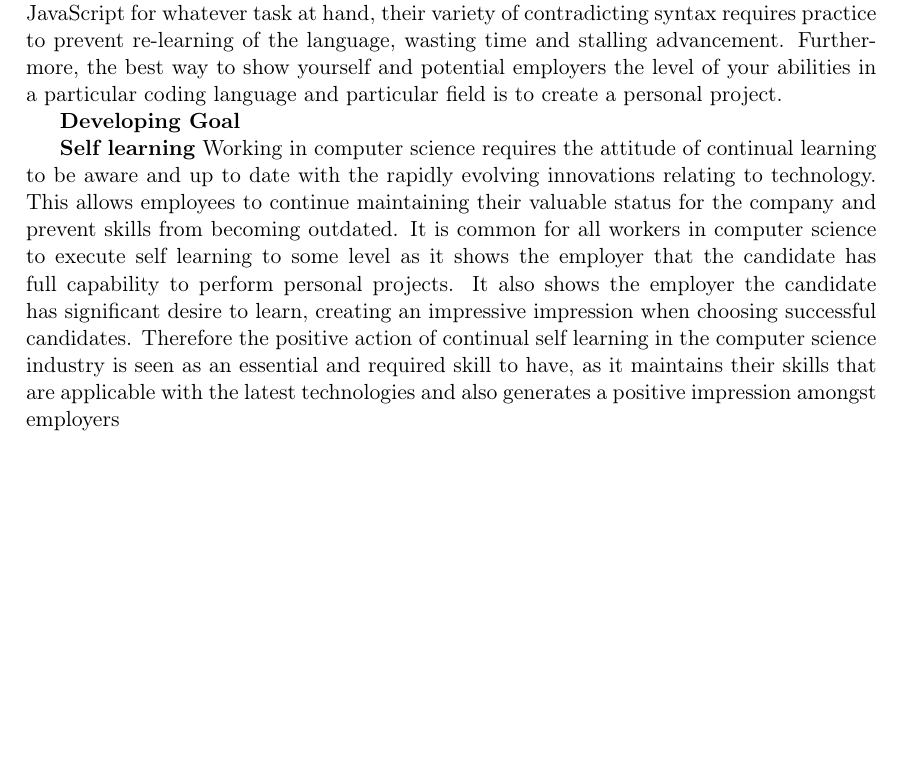
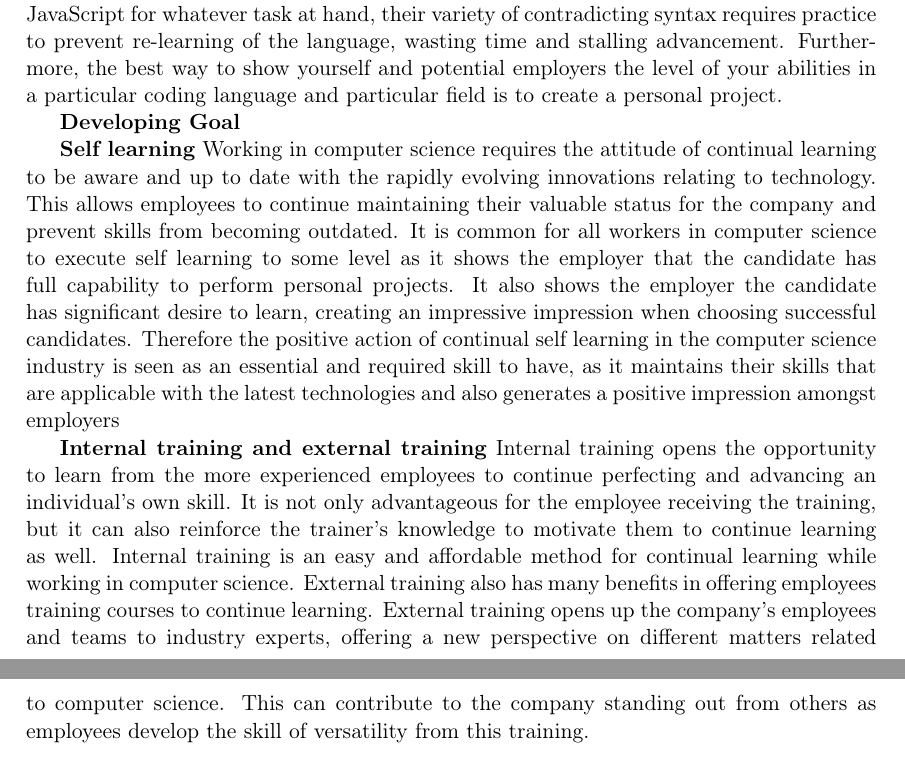
Before and after one commit to pshinstar/INFO1111-Group-project, a LaTeX document (INFO1111 Group Project Template.tex): part of page 5 of 14 before the commit and two parts of pages 5 and 6 of 14 after it, the two joined at a grey line, cut so that both start at the same text, the shorter picture padded with empty space. Compiled offline with pdfLaTeX.

Commit message:
Update INFO1111 Group Project Template.tex

```diff
--- a/INFO1111 Group Project Template.tex
+++ b/INFO1111 Group Project Template.tex
@@ -120,6 +120,10 @@ Besides being a library of codes displaying the skillset of a computer scientist
 \textbf{Self learning}
 Working in computer science requires the attitude of continual learning to be aware and up to date with the rapidly evolving innovations relating to technology. This allows employees to continue maintaining their valuable status for the company and prevent skills from becoming outdated. It is common for all workers in computer science to execute self learning to some level as it shows the employer that the candidate has full capability to perform personal projects. It also shows the employer the candidate has significant desire to learn, creating an impressive impression when choosing successful candidates. Therefore the positive action of continual self learning in the computer science industry is seen as an essential and required skill to have, as it maintains their skills that are applicable with the latest technologies and also generates a positive impression amongst employers
 
+\textbf{Internal training and external training}
+Internal training opens the opportunity to learn from the more experienced employees to continue perfecting and advancing an individual's own skill. It is not only advantageous for the employee receiving the training, but it can also reinforce the trainer's knowledge to motivate them to continue learning as well. Internal training is an easy and affordable method for continual learning while working in computer science. External training also has many benefits in offering employees training courses to continue learning. External training opens up the company’s employees and teams to industry experts, offering a new perspective on different matters related to computer science. This can contribute to the company standing out from others as employees develop the skill of versatility from this training.
+
+
 
 \subsection{Skills: ?? : ??}
 
```
Also changed, not shown: INFO1111 Group Project Template.tex (2 more changed lines).
